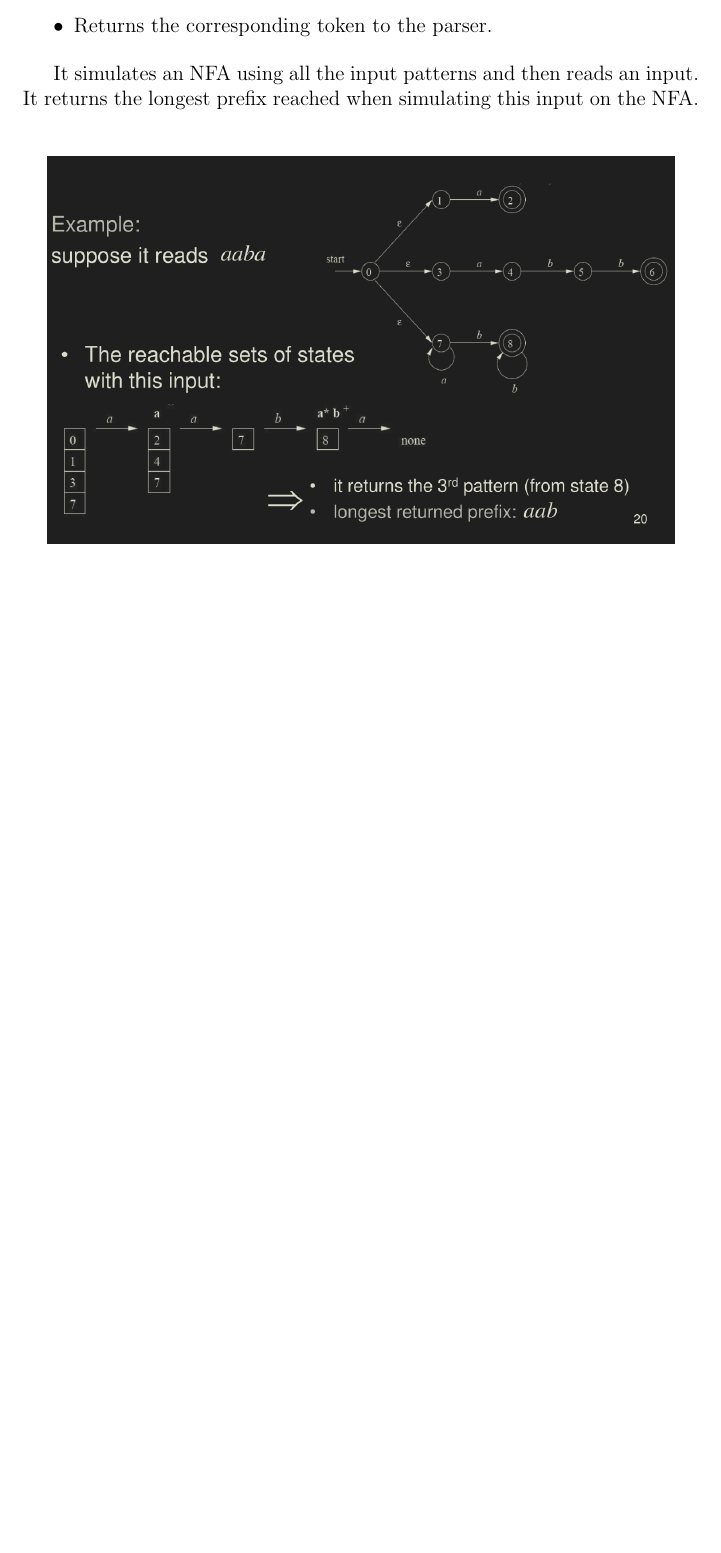
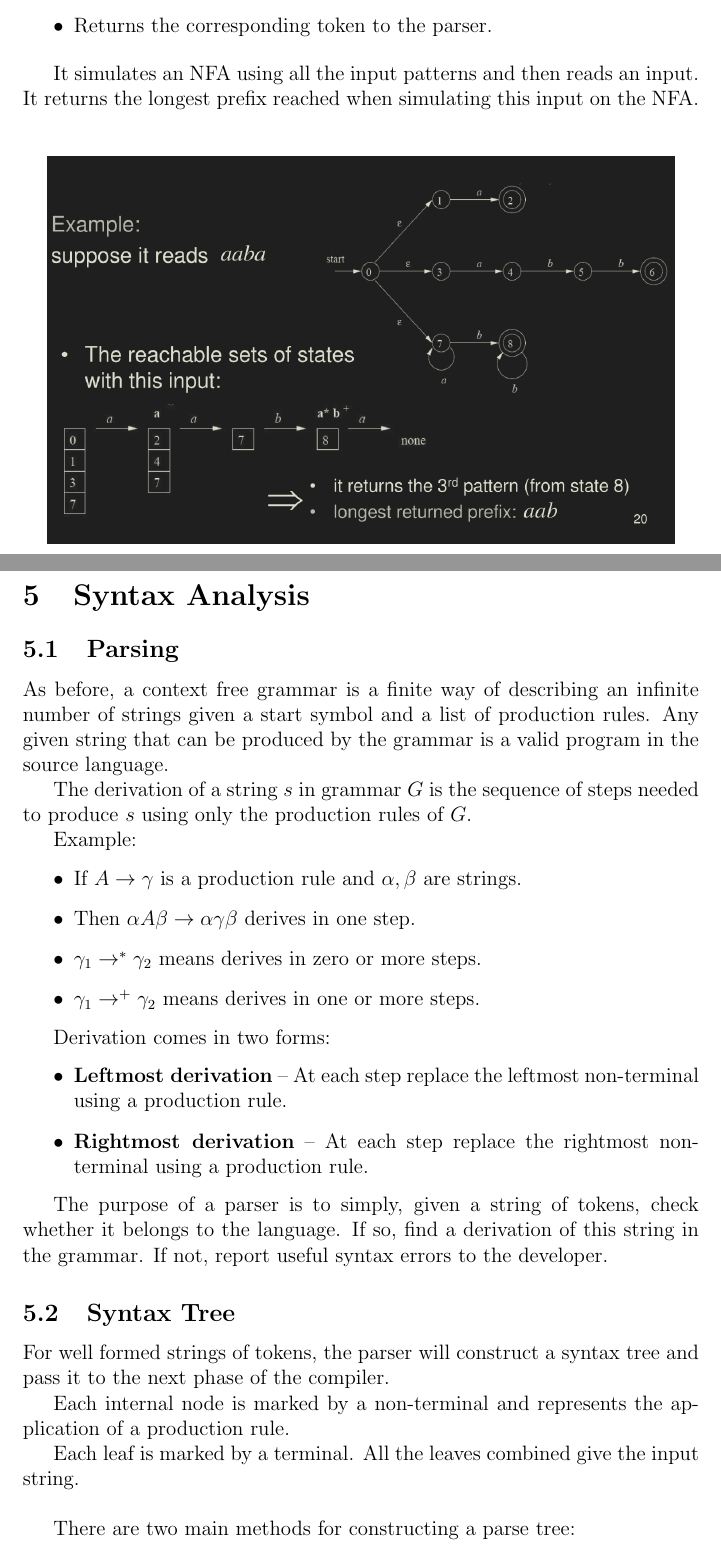
Before and after one commit to vvvm23/y2-exam-notes, a LaTeX document (Networks and Systems/compiler.tex, which reads Networks and Systems/compiler/05-parsing.tex): part of page 14 of 14 before the commit and two parts of pages 14 and 15 of 16 after it, the two joined at a grey line, cut so that both start at the same text, the shorter picture padded with empty space. Compiled offline with pdfLaTeX.

Commit message:
compiler ch5

```diff
--- a/Networks and Systems/compiler.tex
+++ b/Networks and Systems/compiler.tex
@@ -29,4 +29,7 @@
 \section{Lexical Analysis}
 \subfile{compiler/04-lexical.tex}
 
+\section{Syntax Analysis}
+\subfile{compiler/05-parsing.tex}
+
 \end{document}
--- /dev/null
+++ b/Networks and Systems/compiler/05-parsing.tex
@@ -0,0 +1,40 @@
+\documentclass[../compiler.tex]{subfiles}
+
+\begin{document}
+
+\subsection{Parsing}
+
+As before, a context free grammar is a finite way of describing an infinite number of strings given a start symbol and a list of production rules. Any given string that can be produced by the grammar is a valid program in the source language.
+
+The derivation of a string $s$ in grammar $G$ is the sequence of steps needed to produce $s$ using only the production rules of $G$.
+
+Example:
+
+\begin{itemize}
+    \item If $A \rightarrow \gamma $ is a production rule and $\alpha, \beta$ are strings.
+    \item Then $\alpha A \beta \rightarrow \alpha \gamma \beta $ derives in one step.
+    \item $\gamma_1 \rightarrow ^ * \gamma_2 $ means derives in zero or more steps.
+    \item $\gamma_1 \rightarrow ^ + \gamma_2 $ means derives in one or more steps.
+\end{itemize}
+\\
+
+Derivation comes in two forms:
+
+\begin{itemize}
+    \item \textbf{Leftmost derivation} -- At each step replace the leftmost non-terminal using a production rule.
+    \item \textbf{Rightmost derivation} --  At each step replace the rightmost non-terminal using a production rule.
+\end{itemize}
+\\
+
+The purpose of a parser is to simply, given a string of tokens, check whether it belongs to the language. If so, find a derivation of this string in the grammar. If not, report useful syntax errors to the developer.
+
+\subsection{Syntax Tree}
+
+For well formed strings of tokens, the parser will construct a syntax tree and pass it to the next phase of the compiler.
+
+Each internal node is marked by a non-terminal and represents the application of a production rule.
+
+Each leaf is marked by a terminal. All the leaves combined give the input string.
+\\
+
+There are two main methods for constructing a parse tree:
```
Also changed, not shown: Networks and Systems/compiler/05-parsing.tex (30 more changed lines).
